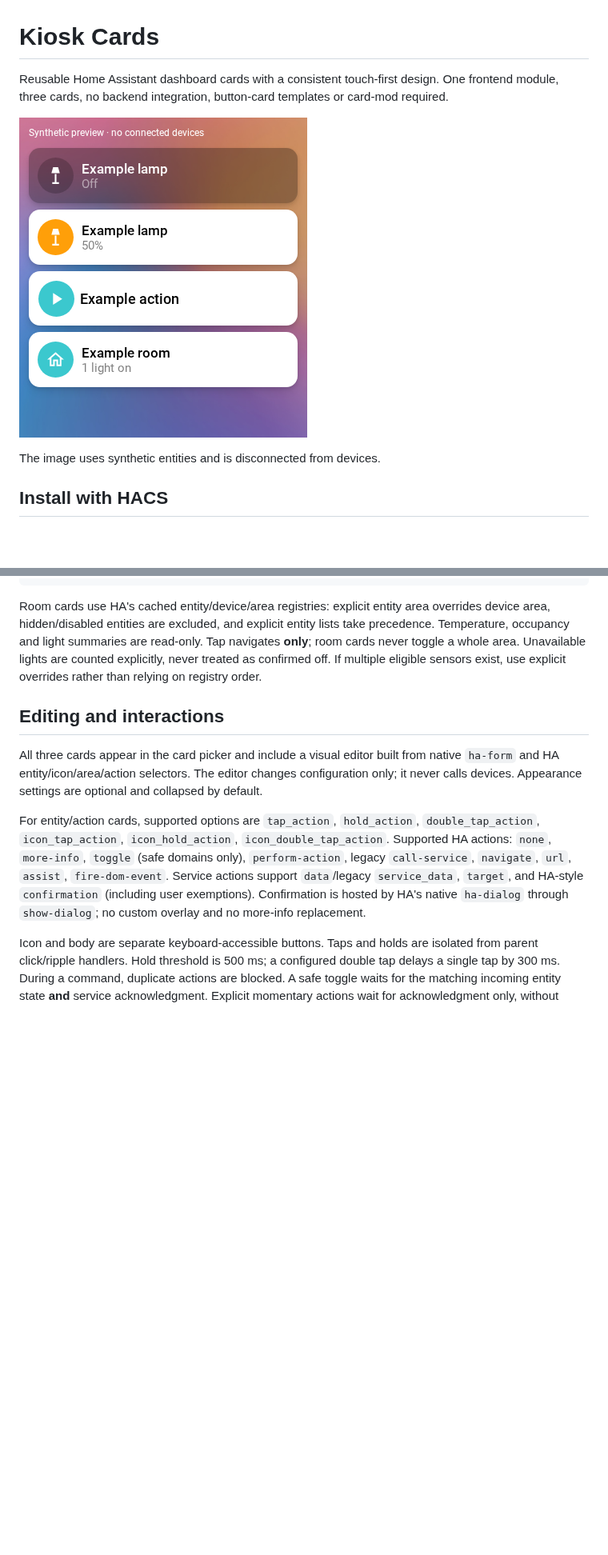
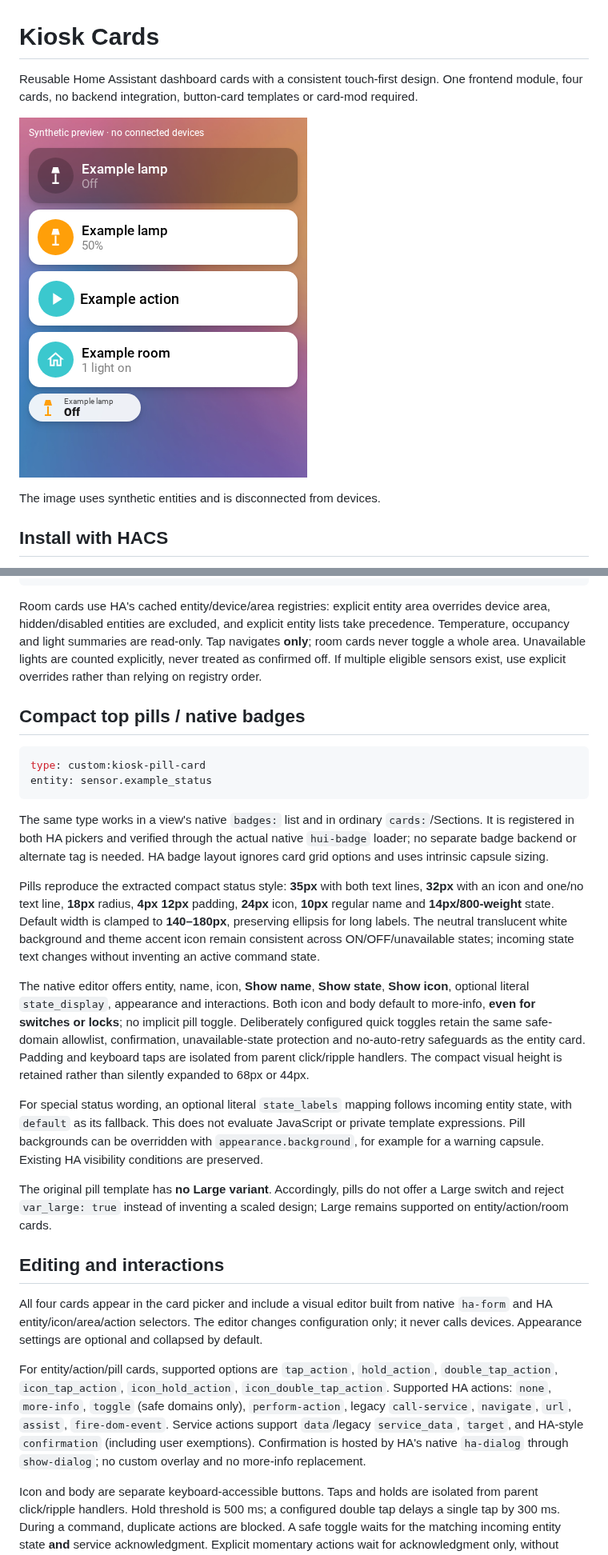
Before and after one commit to myevit/kiosk-cards, a Markdown page: README.md, 2 parts joined by grey strips. Shown at 80% size. Rendered like a GitHub page; pictures changed too: docs/preview.png; blank space fills up the shorter version.

Commit message:
feat: compact pill cards and native badges with safe shared controls

````diff
--- a/README.md
+++ b/README.md
@@ -1,6 +1,6 @@
 # Kiosk Cards
 
-Reusable Home Assistant dashboard cards with a consistent touch-first design. One frontend module, three cards, no backend integration, button-card templates or card-mod required.
+Reusable Home Assistant dashboard cards with a consistent touch-first design. One frontend module, four cards, no backend integration, button-card templates or card-mod required.
 
 ![Synthetic preview: entity off/on, action and room cards](docs/preview.png)
 
@@ -58,11 +58,28 @@ light_entities:
 
 Room cards use HA's cached entity/device/area registries: explicit entity area overrides device area, hidden/disabled entities are excluded, and explicit entity lists take precedence. Temperature, occupancy and light summaries are read-only. Tap navigates **only**; room cards never toggle a whole area. Unavailable lights are counted explicitly, never treated as confirmed off. If multiple eligible sensors exist, use explicit overrides rather than relying on registry order.
 
+## Compact top pills / native badges
+
+```yaml
+type: custom:kiosk-pill-card
+entity: sensor.example_status
+```
+
+The same type works in a view's native `badges:` list and in ordinary `cards:`/Sections. It is registered in both HA pickers and verified through the actual native `hui-badge` loader; no separate badge backend or alternate tag is needed. HA badge layout ignores card grid options and uses intrinsic capsule sizing.
+
+Pills reproduce the extracted compact status style: **35px** with both text lines, **32px** with an icon and one/no text line, **18px** radius, **4px 12px** padding, **24px** icon, **10px** regular name and **14px/800-weight** state. Default width is clamped to **140–180px**, preserving ellipsis for long labels. The neutral translucent white background and theme accent icon remain consistent across ON/OFF/unavailable states; incoming state text changes without inventing an active command state.
+
+The native editor offers entity, name, icon, **Show name**, **Show state**, **Show icon**, optional literal `state_display`, appearance and interactions. Both icon and body default to more-info, **even for switches or locks**; no implicit pill toggle. Deliberately configured quick toggles retain the same safe-domain allowlist, confirmation, unavailable-state protection and no-auto-retry safeguards as the entity card. Padding and keyboard taps are isolated from parent click/ripple handlers. The compact visual height is retained rather than silently expanded to 68px or 44px.
+
+For special status wording, an optional literal `state_labels` mapping follows incoming entity state, with `default` as its fallback. This does not evaluate JavaScript or private template expressions. Pill backgrounds can be overridden with `appearance.background`, for example for a warning capsule. Existing HA visibility conditions are preserved.
+
+The original pill template has **no Large variant**. Accordingly, pills do not offer a Large switch and reject `var_large: true` instead of inventing a scaled design; Large remains supported on entity/action/room cards.
+
 ## Editing and interactions
 
-All three cards appear in the card picker and include a visual editor built from native `ha-form` and HA entity/icon/area/action selectors. The editor changes configuration only; it never calls devices. Appearance settings are optional and collapsed by default.
+All four cards appear in the card picker and include a visual editor built from native `ha-form` and HA entity/icon/area/action selectors. The editor changes configuration only; it never calls devices. Appearance settings are optional and collapsed by default.
 
-For entity/action cards, supported options are `tap_action`, `hold_action`, `double_tap_action`, `icon_tap_action`, `icon_hold_action`, `icon_double_tap_action`. Supported HA actions: `none`, `more-info`, `toggle` (safe domains only), `perform-action`, legacy `call-service`, `navigate`, `url`, `assist`, `fire-dom-event`. Service actions support `data`/legacy `service_data`, `target`, and HA-style `confirmation` (including user exemptions). Confirmation is hosted by HA's native `ha-dialog` through `show-dialog`; no custom overlay and no more-info replacement.
+For entity/action/pill cards, supported options are `tap_action`, `hold_action`, `double_tap_action`, `icon_tap_action`, `icon_hold_action`, `icon_double_tap_action`. Supported HA actions: `none`, `more-info`, `toggle` (safe domains only), `perform-action`, legacy `call-service`, `navigate`, `url`, `assist`, `fire-dom-event`. Service actions support `data`/legacy `service_data`, `target`, and HA-style `confirmation` (including user exemptions). Confirmation is hosted by HA's native `ha-dialog` through `show-dialog`; no custom overlay and no more-info replacement.
 
 Icon and body are separate keyboard-accessible buttons. Taps and holds are isolated from parent click/ripple handlers. Hold threshold is 500 ms; a configured double tap delays a single tap by 300 ms. During a command, duplicate actions are blocked. A safe toggle waits for the matching incoming entity state **and** service acknowledgment. Explicit momentary actions wait for acknowledgment only, without inventing a lasting ON state. A 12-second watchdog surfaces a concise error and **never retries automatically**. Check the device before retrying after a timeout; the request may still have reached HA.
 
````
Also changed, not shown: other parts of README.md (+4 -4 lines), CHANGELOG.md (+7 -0 lines), 15 other files.
